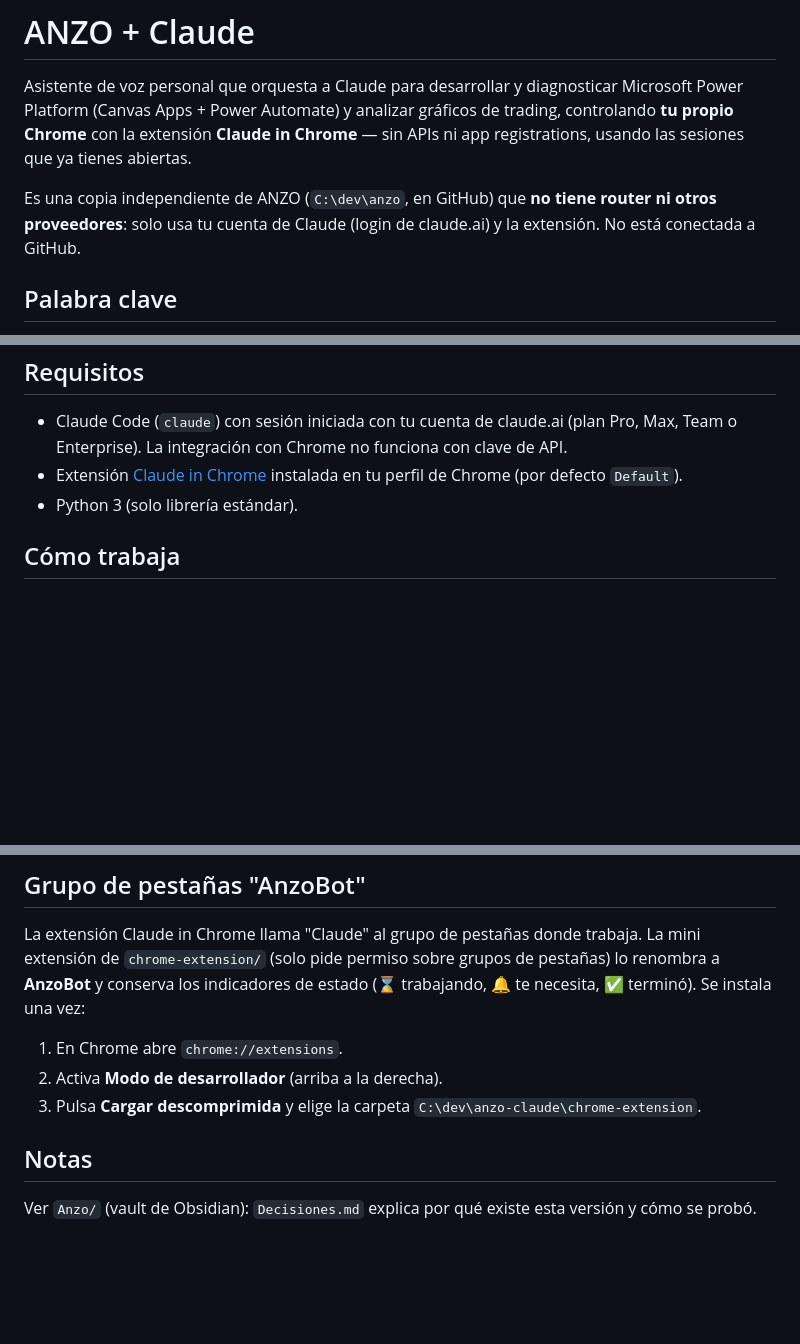
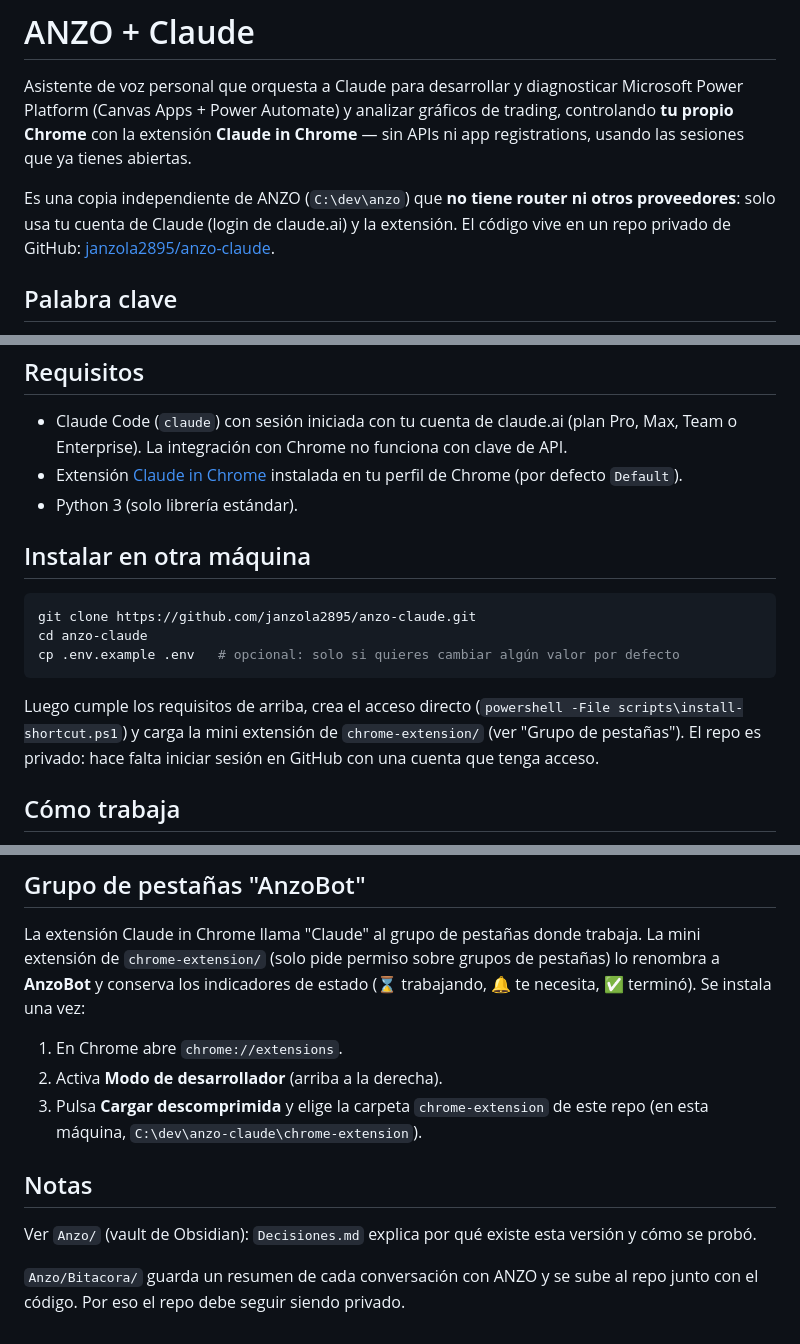
Before and after one commit to janzola2895/anzo-claude, a Markdown page: README.md, 3 parts joined by grey strips. Drawn GitHub-style; blank space fills up the shorter version.

Commit message:
Update README: repo is now on GitHub, add install-on-another-machine steps
Co-Authored-By: Claude Sonnet 5.5 <noreply@anthropic.com>

````diff
--- a/README.md
+++ b/README.md
@@ -2,7 +2,7 @@
 
 Asistente de voz personal que orquesta a Claude para desarrollar y diagnosticar Microsoft Power Platform (Canvas Apps + Power Automate) y analizar gráficos de trading, controlando **tu propio Chrome** con la extensión **Claude in Chrome** — sin APIs ni app registrations, usando las sesiones que ya tienes abiertas.
 
-Es una copia independiente de ANZO (`C:\dev\anzo`, en GitHub) que **no tiene router ni otros proveedores**: solo usa tu cuenta de Claude (login de claude.ai) y la extensión. No está conectada a GitHub.
+Es una copia independiente de ANZO (`C:\dev\anzo`) que **no tiene router ni otros proveedores**: solo usa tu cuenta de Claude (login de claude.ai) y la extensión. El código vive en un repo privado de GitHub: [janzola2895/anzo-claude](https://github.com/janzola2895/anzo-claude).
 
 ## Palabra clave
 
@@ -24,6 +24,16 @@ No arranca solo con Windows.
 - Extensión [Claude in Chrome](https://chromewebstore.google.com/detail/claude/fcoeoabgfenejglbffodgkkbkcdhcgfn) instalada en tu perfil de Chrome (por defecto `Default`).
 - Python 3 (solo librería estándar).
 
+## Instalar en otra máquina
+
+```bash
+git clone https://github.com/janzola2895/anzo-claude.git
+cd anzo-claude
+cp .env.example .env   # opcional: solo si quieres cambiar algún valor por defecto
+```
+
+Luego cumple los requisitos de arriba, crea el acceso directo (`powershell -File scripts\install-shortcut.ps1`) y carga la mini extensión de `chrome-extension/` (ver "Grupo de pestañas"). El repo es privado: hace falta iniciar sesión en GitHub con una cuenta que tenga acceso.
+
 ## Cómo trabaja
 
 - Cada pedido corre `claude -p --chrome` con `--settings anzo-claude-settings.json`, que fuerza el endpoint oficial de Anthropic y tu login aunque la configuración global de Claude Code apunte a otro lado.
@@ -40,8 +50,10 @@ La extensión Claude in Chrome llama "Claude" al grupo de pestañas donde trabaj
 
 1. En Chrome abre `chrome://extensions`.
 2. Activa **Modo de desarrollador** (arriba a la derecha).
-3. Pulsa **Cargar descomprimida** y elige la carpeta `C:\dev\anzo-claude\chrome-extension`.
+3. Pulsa **Cargar descomprimida** y elige la carpeta `chrome-extension` de este repo (en esta máquina, `C:\dev\anzo-claude\chrome-extension`).
 
 ## Notas
 
 Ver `Anzo/` (vault de Obsidian): `Decisiones.md` explica por qué existe esta versión y cómo se probó.
+
+`Anzo/Bitacora/` guarda un resumen de cada conversación con ANZO y se sube al repo junto con el código. Por eso el repo debe seguir siendo privado.
````
